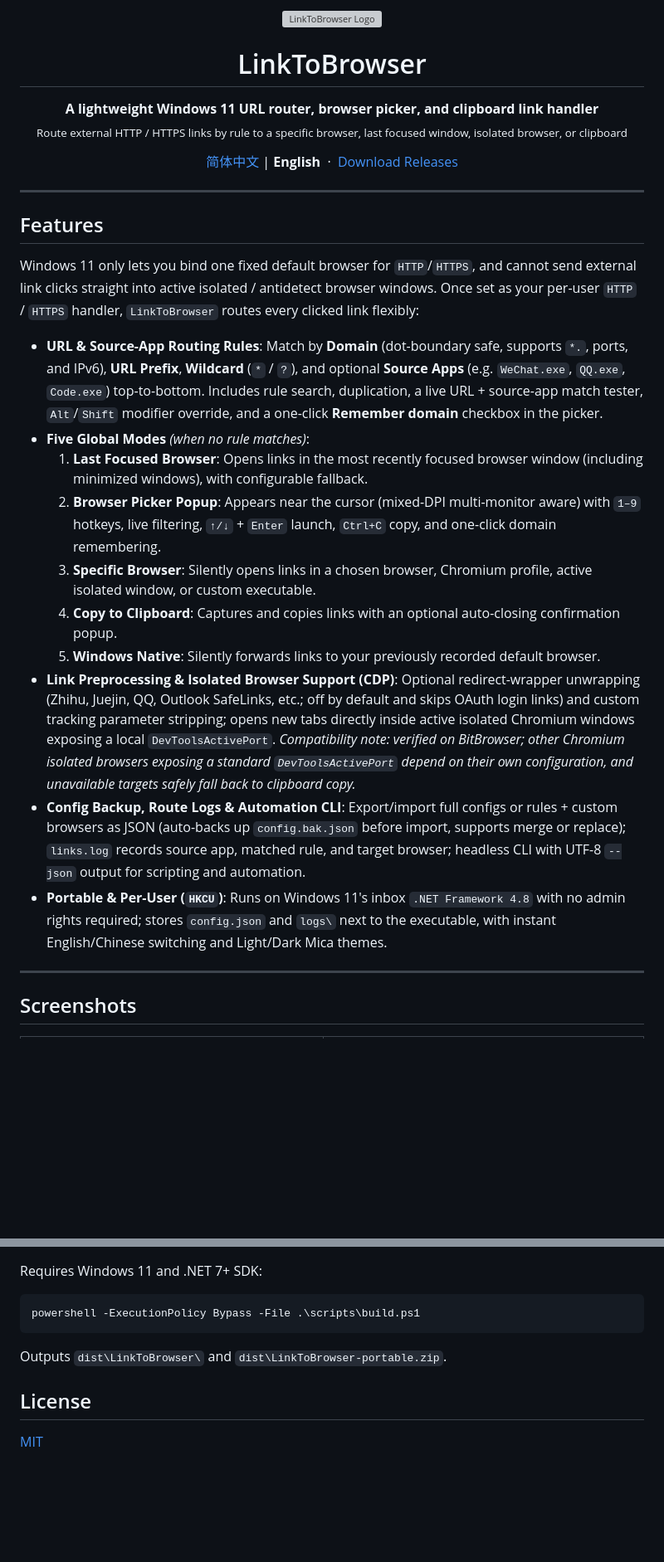
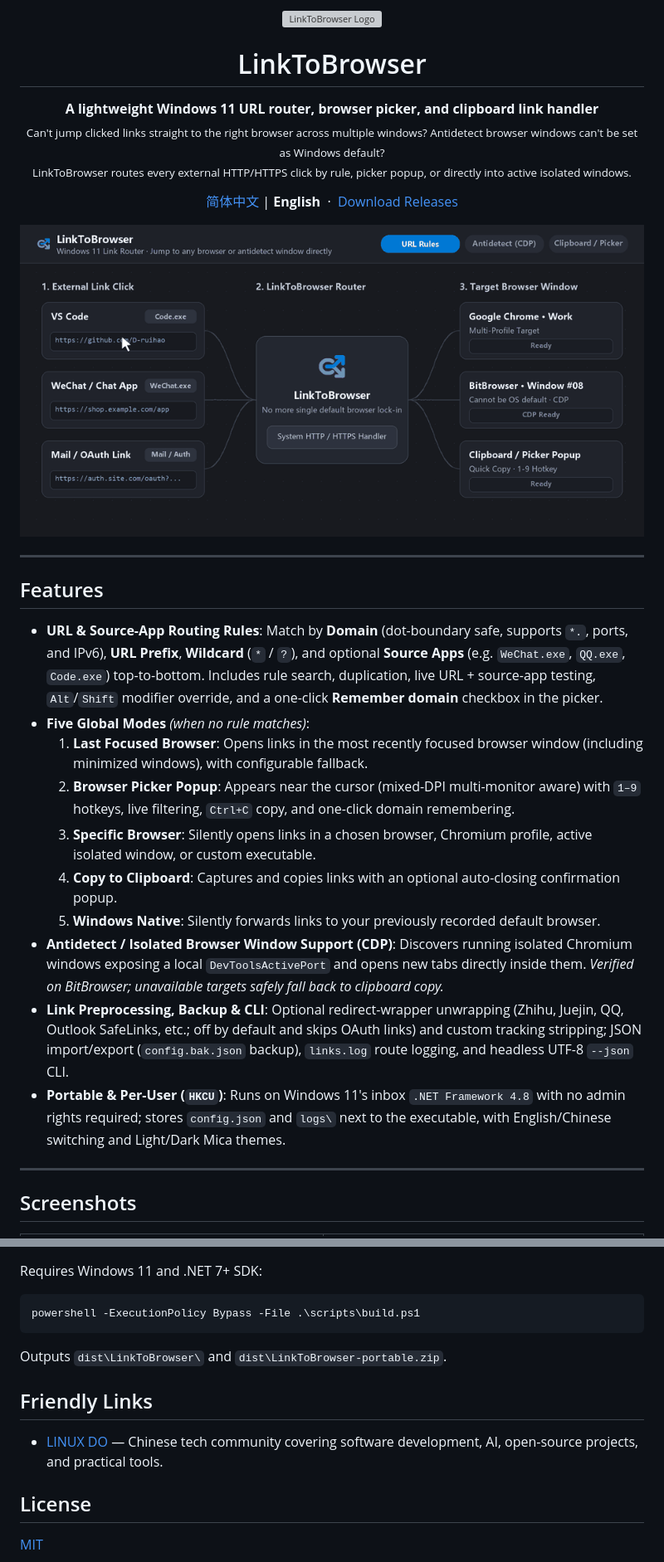
Before and after one commit to D-ruihao/LinkToBrowser, a Markdown page: README.en.md, 2 parts joined by grey strips. Shown at 83% size. GitHub-like rendering; pictures changed too: docs/screenshots/demo-en.gif (added); blank space fills up the shorter version; grey boxes are pictures that could not be loaded.

```diff
--- a/README.en.md
+++ b/README.en.md
@@ -3,31 +3,33 @@
   <h1>LinkToBrowser</h1>
   <p>
     <strong>A lightweight Windows 11 URL router, browser picker, and clipboard link handler</strong><br/>
-    <sub>Route external HTTP / HTTPS links by rule to a specific browser, last focused window, isolated browser, or clipboard</sub>
+    <sub>
+      Can't jump clicked links straight to the right browser across multiple windows? Antidetect browser windows can't be set as Windows default?<br/>
+      LinkToBrowser routes every external HTTP/HTTPS click by rule, picker popup, or directly into active isolated windows.
+    </sub>
   </p>
   <p>
     <a href="README.md">简体中文</a> | <strong>English</strong>
     &nbsp;·&nbsp;
     <a href="https://github.com/D-ruihao/LinkToBrowser/releases">Download Releases</a>
   </p>
+  <img src="docs/screenshots/demo-en.gif" width="860" alt="LinkToBrowser Workflow Demo" />
 </div>
 
 ---
 
 ## Features
 
-Windows 11 only lets you bind one fixed default browser for `HTTP`/`HTTPS`, and cannot send external link clicks straight into active isolated / antidetect browser windows. Once set as your per-user `HTTP` / `HTTPS` handler, `LinkToBrowser` routes every clicked link flexibly:
-
-- **URL & Source-App Routing Rules**: Match by **Domain** (dot-boundary safe, supports `*.`, ports, and IPv6), **URL Prefix**, **Wildcard** (`*` / `?`), and optional **Source Apps** (e.g. `WeChat.exe`, `QQ.exe`, `Code.exe`) top-to-bottom. Includes rule search, duplication, a live URL + source-app match tester, `Alt`/`Shift` modifier override, and a one-click **Remember domain** checkbox in the picker.
+- **URL & Source-App Routing Rules**: Match by **Domain** (dot-boundary safe, supports `*.`, ports, and IPv6), **URL Prefix**, **Wildcard** (`*` / `?`), and optional **Source Apps** (e.g. `WeChat.exe`, `QQ.exe`, `Code.exe`) top-to-bottom. Includes rule search, duplication, live URL + source-app testing, `Alt`/`Shift` modifier override, and a one-click **Remember domain** checkbox in the picker.
 - **Five Global Modes** *(when no rule matches)*:
   1. **Last Focused Browser**: Opens links in the most recently focused browser window (including minimized windows), with configurable fallback.
-  2. **Browser Picker Popup**: Appears near the cursor (mixed-DPI multi-monitor aware) with `1–9` hotkeys, live filtering, `↑/↓` + `Enter` launch, `Ctrl+C` copy, and one-click domain remembering.
+  2. **Browser Picker Popup**: Appears near the cursor (mixed-DPI multi-monitor aware) with `1–9` hotkeys, live filtering, `Ctrl+C` copy, and one-click domain remembering.
   3. **Specific Browser**: Silently opens links in a chosen browser, Chromium profile, active isolated window, or custom executable.
   4. **Copy to Clipboard**: Captures and copies links with an optional auto-closing confirmation popup.
   5. **Windows Native**: Silently forwards links to your previously recorded default browser.
-- **Link Preprocessing & Isolated Browser Support (CDP)**: Optional redirect-wrapper unwrapping (Zhihu, Juejin, QQ, Outlook SafeLinks, etc.; off by default and skips OAuth login links) and custom tracking parameter stripping; opens new tabs directly inside active isolated Chromium windows exposing a local `DevToolsActivePort`. *Compatibility note: verified on BitBrowser; other Chromium isolated browsers exposing a standard `DevToolsActivePort` depend on their own configuration, and unavailable targets safely fall back to clipboard copy.*
-- **Config Backup, Route Logs & Automation CLI**: Export/import full configs or rules + custom browsers as JSON (auto-backs up `config.bak.json` before import, supports merge or replace); `links.log` records source app, matched rule, and target browser; headless CLI with UTF-8 `--json` output for scripting and automation.
-- **Portable & Per-User (`HKCU`)**: Runs on Windows 11's inbox `.NET Framework 4.8` with no admin rights required; stores `config.json` and `logs\` next to the executable, with instant English/Chinese switching and Light/Dark Mica themes.
+- **Antidetect / Isolated Browser Window Support (CDP)**: Discovers running isolated Chromium windows exposing a local `DevToolsActivePort` and opens new tabs directly inside them. *Verified on BitBrowser; unavailable targets safely fall back to clipboard copy.*
+- **Link Preprocessing, Backup & CLI**: Optional redirect-wrapper unwrapping (Zhihu, Juejin, QQ, Outlook SafeLinks, etc.; off by default and skips OAuth links) and custom tracking stripping; JSON import/export (`config.bak.json` backup), `links.log` route logging, and headless UTF-8 `--json` CLI.
+- **Portable & Per-User (`HKCU`)**: Runs on Windows 11's inbox `.NET Framework 4.8` with no admin rights required; stores `config.json` and `logs\` next to the executable, with English/Chinese switching and Light/Dark Mica themes.
 
 ---
 
@@ -87,6 +89,10 @@ powershell -ExecutionPolicy Bypass -File .\scripts\build.ps1
 
 Outputs `dist\LinkToBrowser\` and `dist\LinkToBrowser-portable.zip`.
 
+## Friendly Links
+
+- [LINUX DO](https://linux.do/) — Chinese tech community covering software development, AI, open-source projects, and practical tools.
+
 ## License
 
 [MIT](LICENSE)
```
Also changed, not shown: other parts of README.en.md (+1 -1 lines), README.md (+21 -15 lines), docs/screenshots/demo-zh.gif (added).
